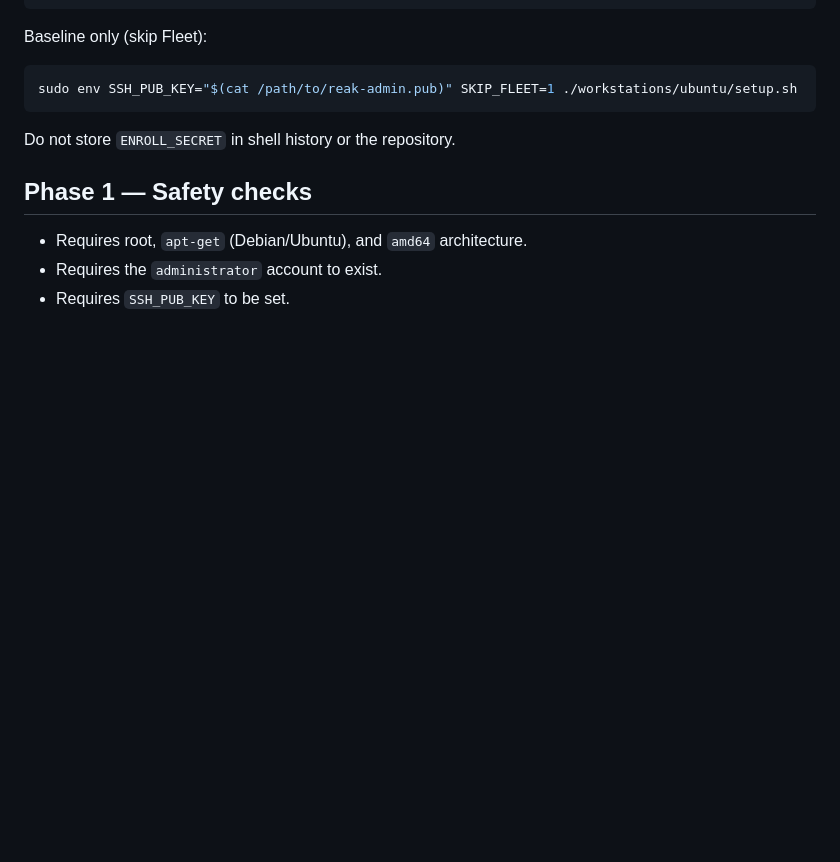
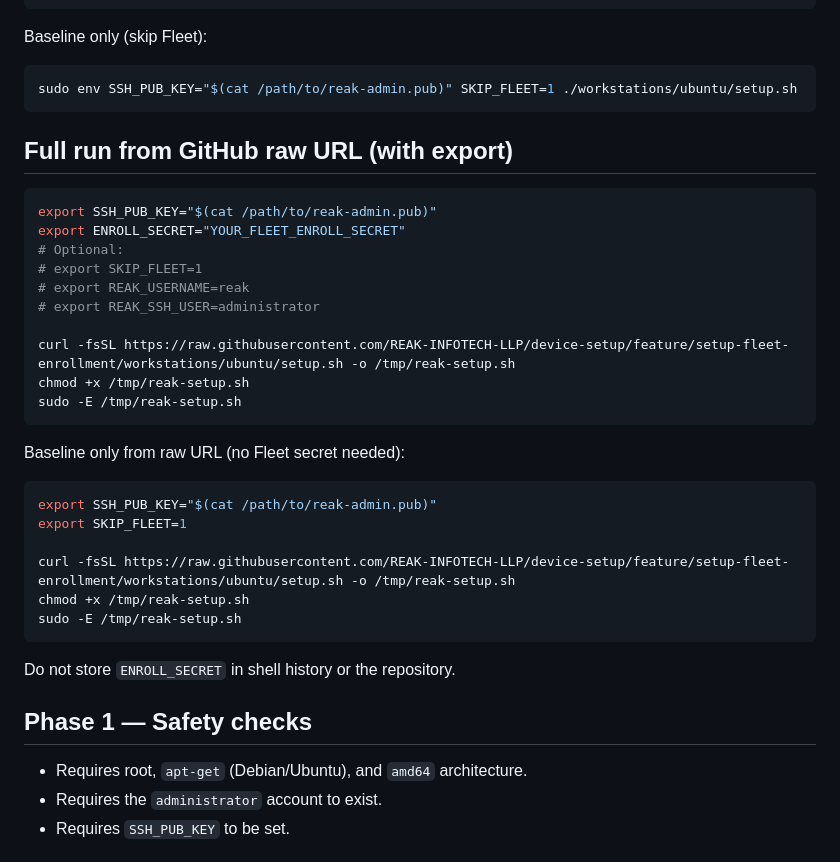
Before and after one commit to REAK-INFOTECH-LLP/device-setup, a Markdown page: workstations/ubuntu/new-script.md, the part around the change. GitHub-like rendering; blank space fills up the shorter version.

Commit message:
add raw URL run commands with exports

````diff
--- a/workstations/ubuntu/new-script.md
+++ b/workstations/ubuntu/new-script.md
@@ -38,6 +38,32 @@ Baseline only (skip Fleet):
 
 ```sh
 sudo env SSH_PUB_KEY="$(cat /path/to/reak-admin.pub)" SKIP_FLEET=1 ./workstations/ubuntu/setup.sh
+```
+
+## Full run from GitHub raw URL (with export)
+
+```sh
+export SSH_PUB_KEY="$(cat /path/to/reak-admin.pub)"
+export ENROLL_SECRET="YOUR_FLEET_ENROLL_SECRET"
+# Optional:
+# export SKIP_FLEET=1
+# export REAK_USERNAME=reak
+# export REAK_SSH_USER=administrator
+
+curl -fsSL https://raw.githubusercontent.com/REAK-INFOTECH-LLP/device-setup/feature/setup-fleet-enrollment/workstations/ubuntu/setup.sh -o /tmp/reak-setup.sh
+chmod +x /tmp/reak-setup.sh
+sudo -E /tmp/reak-setup.sh
+```
+
+Baseline only from raw URL (no Fleet secret needed):
+
+```sh
+export SSH_PUB_KEY="$(cat /path/to/reak-admin.pub)"
+export SKIP_FLEET=1
+
+curl -fsSL https://raw.githubusercontent.com/REAK-INFOTECH-LLP/device-setup/feature/setup-fleet-enrollment/workstations/ubuntu/setup.sh -o /tmp/reak-setup.sh
+chmod +x /tmp/reak-setup.sh
+sudo -E /tmp/reak-setup.sh
 ```
 
 Do not store `ENROLL_SECRET` in shell history or the repository.
````
